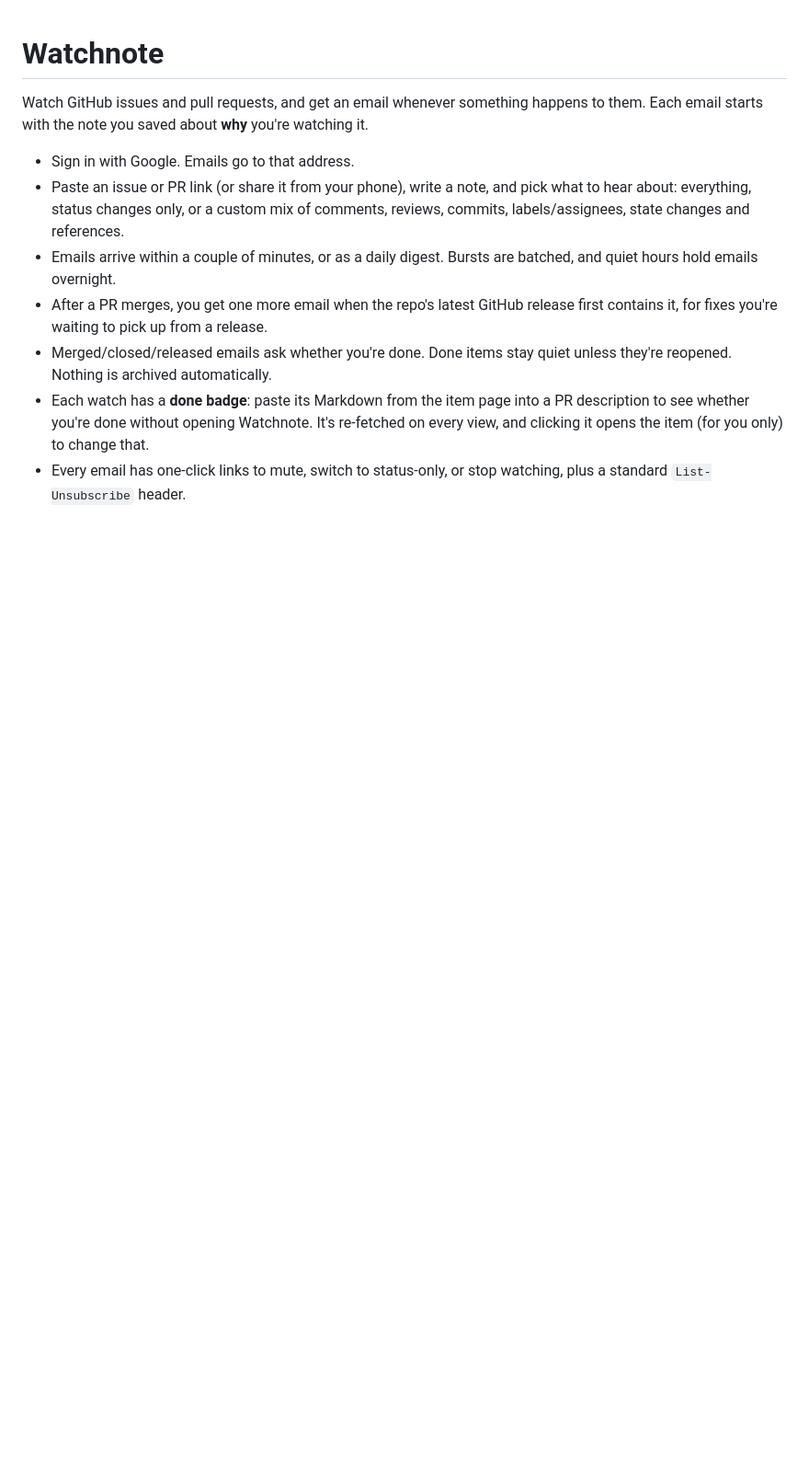
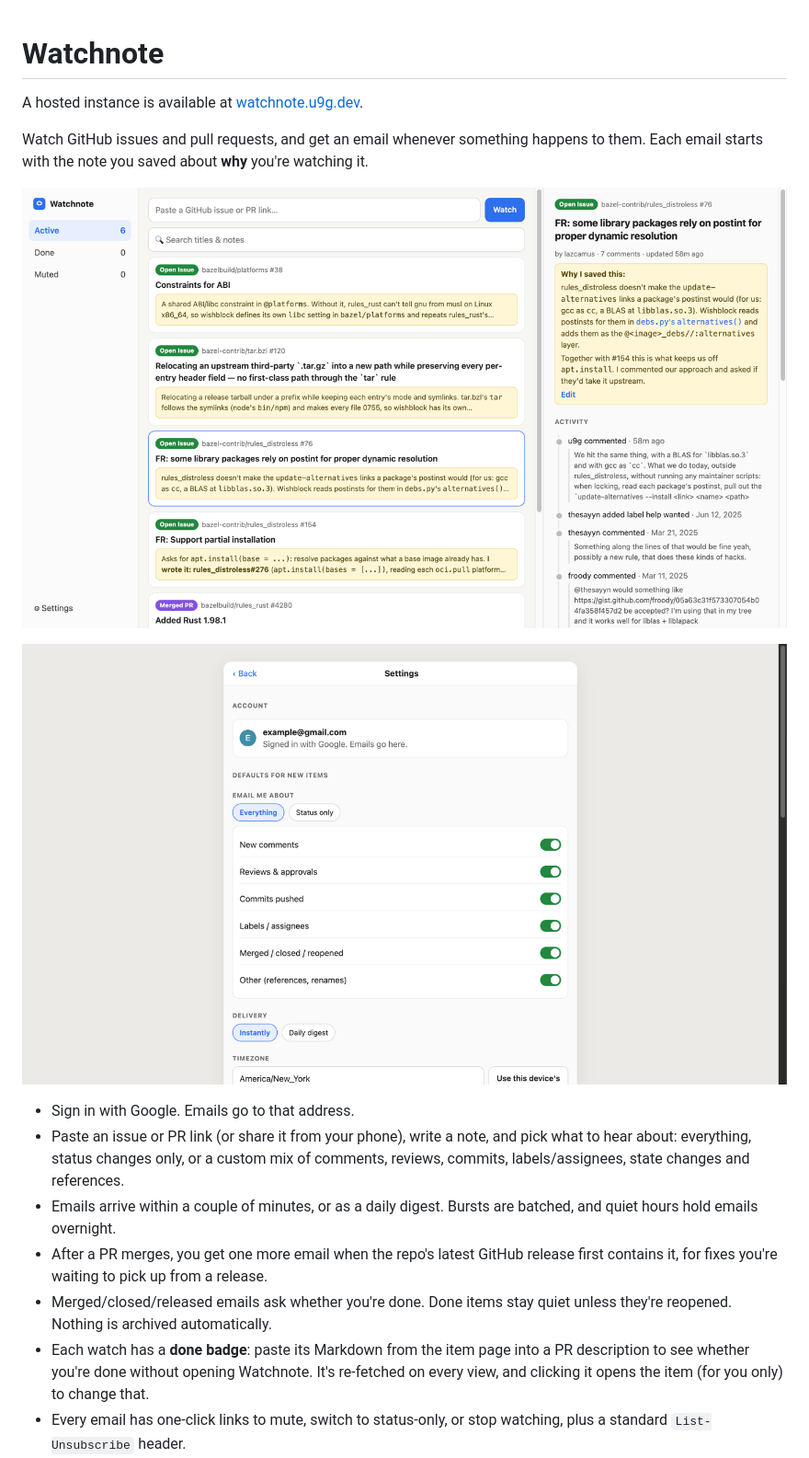
Before and after one commit to u9g/watchnote, a Markdown page: README.md, the part around the change. Shown: that part at 92% size. Rendered like a GitHub page; pictures changed too: docs/items.png (added), docs/settings.png (added); blank space fills up the shorter version.

Commit message:
README: link the hosted instance and add screenshots (#9)
* README: link the hosted instance

* README: add screenshots

```diff
--- a/README.md
+++ b/README.md
@@ -1,8 +1,14 @@
 # Watchnote
+
+A hosted instance is available at [watchnote.u9g.dev](https://watchnote.u9g.dev).
 
 Watch GitHub issues and pull requests, and get an email whenever something
 happens to them. Each email starts with the note you saved about **why** you're
 watching it.
+
+![Watched items, with the note for the selected one and its activity](docs/items.png)
+
+![Settings: default notifications, delivery and timezone](docs/settings.png)
 
 - Sign in with Google. Emails go to that address.
 - Paste an issue or PR link (or share it from your phone), write a note, and pick
```
